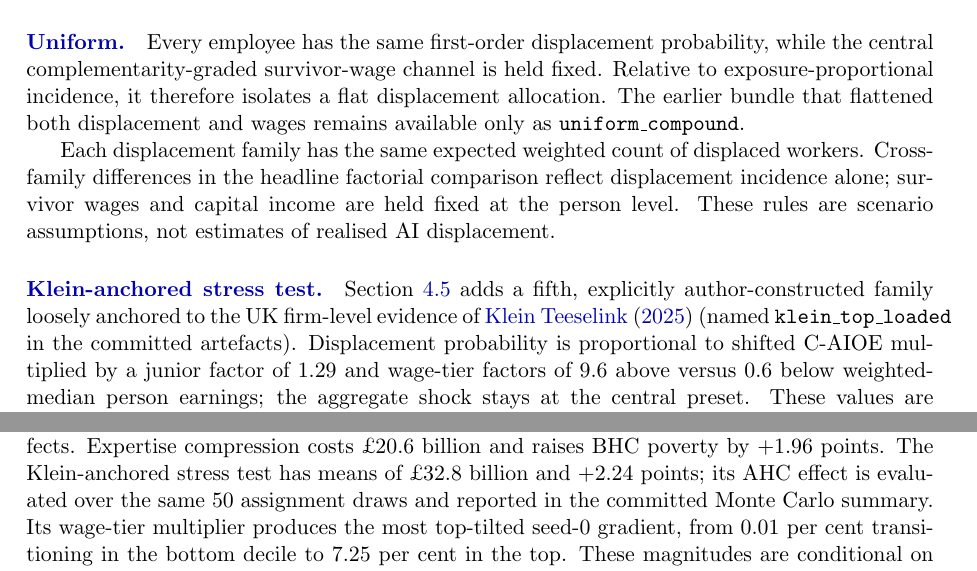
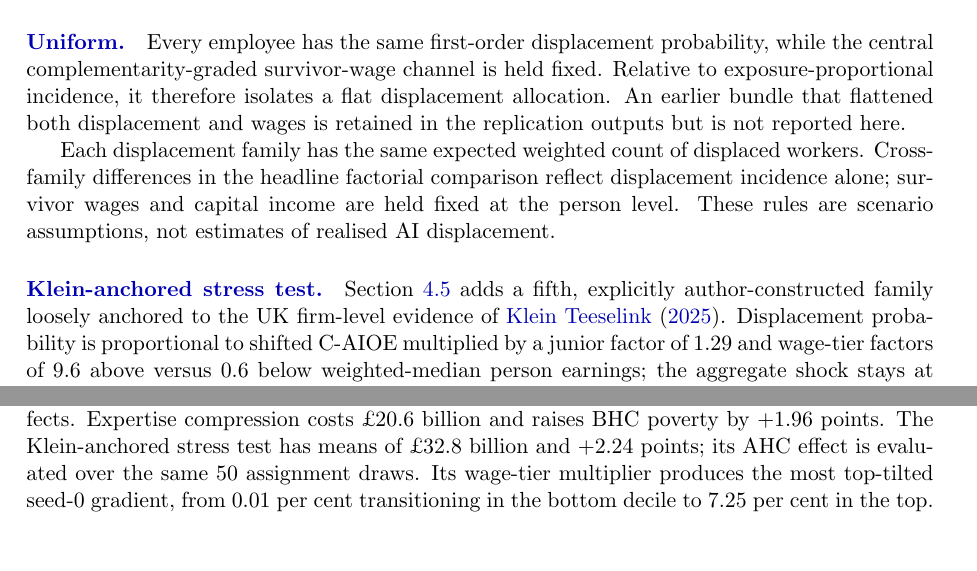
Before and after one commit to PolicyEngine/uk-ai-study, a LaTeX paper (paper/main.tex, which reads paper/sections/methodology.tex, paper/sections/results.tex): two parts of pages 10 and 21 of 42 before the commit and two parts of pages 10 and 20 of 42 after it, joined at a grey line, cut so that both start at the same text, the shorter picture padded with empty space. Compiled offline with pdfLaTeX.

Commit message:
Remove internal artefact labels and code names from prose
Co-Authored-By: Claude Fable 5 <noreply@anthropic.com>

```diff
--- a/paper/sections/methodology.tex
+++ b/paper/sections/methodology.tex
@@ -60,9 +60,9 @@ The rules above fix how large the shock is; they do not settle who bears it, and
 
-\paragraph{Uniform.} Every employee has the same first-order displacement probability, while the central complementarity-graded survivor-wage channel is held fixed. Relative to exposure-proportional incidence, it therefore isolates a flat displacement allocation. The earlier bundle that flattened both displacement and wages remains available only as \texttt{uniform\_compound}.
+\paragraph{Uniform.} Every employee has the same first-order displacement probability, while the central complementarity-graded survivor-wage channel is held fixed. Relative to exposure-proportional incidence, it therefore isolates a flat displacement allocation. An earlier bundle that flattened both displacement and wages is retained in the replication outputs but is not reported here.
 
 Each displacement family has the same expected weighted count of displaced workers. Cross-family differences in the headline factorial comparison reflect displacement incidence alone; survivor wages and capital income are held fixed at the person level. These rules are scenario assumptions, not estimates of realised AI displacement.
 
-\paragraph{Klein-anchored stress test.} Section~\ref{sec:results-incidence} adds a fifth, explicitly author-constructed family loosely anchored to the UK firm-level evidence of \citet{kleinteeselink2025} (named \texttt{klein\_top\_loaded} in the committed artefacts). Displacement probability is proportional to shifted C-AIOE multiplied by a junior factor of 1.29 and wage-tier factors of 9.6 above versus 0.6 below weighted-median person earnings; the aggregate shock stays at the central preset. These values are not a transported estimate of household-level displacement. The December 2025 revision of \citet{kleinteeselink2025} reports per-standard-deviation semi-elasticities of about $-0.3$ per cent overall, $-0.4$ per cent for junior employment, and $-0.7$ per cent in high-compensation firms against a statistical zero in low-compensation firms. The much larger wage-tier factors used here descend from press-release scalings to maximally exposed firms, and person earnings only proxy the paper's firm-average compensation split. No geographic multiplier is applied: the same revision reports minimal, statistically insignificant London effects. The remaining junior proxy (age under 25), wage-tier mapping and multiplicative combination are author choices, so this family is a top-loaded stress test, not a measured wage or displacement schedule.
+\paragraph{Klein-anchored stress test.} Section~\ref{sec:results-incidence} adds a fifth, explicitly author-constructed family loosely anchored to the UK firm-level evidence of \citet{kleinteeselink2025}. Displacement probability is proportional to shifted C-AIOE multiplied by a junior factor of 1.29 and wage-tier factors of 9.6 above versus 0.6 below weighted-median person earnings; the aggregate shock stays at the central preset. These values are not a transported estimate of household-level displacement. The December 2025 revision of \citet{kleinteeselink2025} reports per-standard-deviation semi-elasticities of about $-0.3$ per cent overall, $-0.4$ per cent for junior employment, and $-0.7$ per cent in high-compensation firms against a statistical zero in low-compensation firms. The much larger wage-tier factors used here descend from press-release scalings to maximally exposed firms, and person earnings only proxy the paper's firm-average compensation split. No geographic multiplier is applied: the same revision reports minimal, statistically insignificant London effects. The remaining junior proxy (age under 25), wage-tier mapping and multiplicative combination are author choices, so this family is a top-loaded stress test, not a measured wage or displacement schedule.
 
 \paragraph{Wage margin.} The families above vary who is displaced; a final family varies the \emph{margin} on which the shock arrives, and I treat it as a separate adjustment-margin robustness family rather than a sixth incidence family, since it changes the mechanism rather than the allocation. In the task framework of \citet{acemoglu2022tasks}, displacement ``does not need to be associated with job loss'' and manifests chiefly as relative wage declines for workers who stay employed; the entry-barrier mechanism of \citet{hosseinilichtinger2026barriers} likewise operates through wage adjustment rather than job destruction. The wage-margin family moves the same aggregate earnings loss to that channel: no worker loses a job, and instead every employee's earnings are cut by an occupation-level percentage proportional to $\max(0, \text{exposure} - \text{exposure}_{\min})$ --- the same min-shift normalisation as the quota weights of equation~\eqref{eq:jobloss}, so the least-exposed group takes no cut---with a single calibration constant chosen so that the weighted aggregate employee-earnings loss equals the \emph{realised} gross earnings loss of the paired central displacement draw for the same seed (a realised paired share of 7.77 per cent of the baseline employee wage bill at seed 0, larger than the 7 per cent head-count rate because group job-loss rates correlate with group pay). The family therefore shares its calibration draw-by-draw with the central scenario rather than with a fixed 7 per cent wage-bill share, and its only seed variation enters through the paired draw's realised loss. % results/wage_margin_central.json gross_cut_share_target
 I run two gradients: the C-AIOE itself, and the potential-supply-shift (PSS) measure of \citet{hosseinilichtinger2026barriers}, taken from their public data release and crosswalked to SOC2020 major groups by the same chained SOC2018--SOC2010--ISCO-08--SOC2020 route with ASHE 2025 employment weights as the exposure scores (Spearman rank correlation with the C-AIOE across the nine major groups: 0.78). The PSS rows should be read as a \emph{PSS-ranked wage-cut stress test}: PSS supplies only the cross-occupation ranking of author-imposed cuts, and the exercise is not an implementation of the \citet{hosseinilichtinger2026barriers} labour-supply mechanism, which their citation here motivates rather than licenses. The 2.6 per cent complementarity-graded wage uplift of equation~\eqref{eq:wage} and the capital shock compose on top, so a worker's net percentage change is uplift minus cut; employment status, hours and pension contributions are unchanged. Section~\ref{sec:results-wagemargin} reports the results.
--- a/paper/sections/results.tex
+++ b/paper/sections/results.tex
@@ -155,7 +155,7 @@ Within these calibrations, who bears the shock materially changes its simulated
 % Paired 95% intervals recomputed from results/robustness/incidence_draws_five.csv (clean-room rebuild vintage; paired normal interval on draw-level differences, 50 shared seeds).
 Across the four stylised families, the mean BHC poverty rise lies between \genIncFamilyPovBhcMeanMinPp{} and \genIncCompressionPovBhcMeanPp{} percentage points, while mean Exchequer costs span nearly \pounds 7 billion. Because the families share assignment seeds, draw-level \emph{differences} support paired inference: the expertise-compression poverty effect exceeds the exposure-proportional one by $+0.09$ points (paired 95 per cent interval $[+0.03, +0.15]$). The uniform--exposure poverty difference is indistinguishable from zero ($-0.00$ points, $[-0.06, +0.06]$); all families share the central wage and capital axis, so the comparison isolates displacement allocation. Uniform incidence retains a reliably smaller fiscal effect than exposure-proportional incidence ($-\pounds 3.84$ billion, $[-4.46, -3.21]$) alongside a reliably larger Gini effect (below). The junior-concentrated and exposure-proportional fiscal costs remain indistinguishable under the same paired comparison ($+\pounds 0.19$ billion, $[-\pounds 0.30, +\pounds 0.67]$). These paired intervals describe assignment-draw noise only, not population sampling uncertainty.
 
-The author-imposed top-loaded calibrations combine relatively large fiscal and poverty effects. Expertise compression costs \pounds \genIncCompressionCostMeanBn~billion and raises BHC poverty by +\genIncCompressionPovBhcMeanPp{} points. The Klein-anchored stress test has means of \pounds 32.8 billion and +2.24 points; its AHC effect is evaluated over the same 50 assignment draws and reported in the committed Monte Carlo summary. Its wage-tier multiplier produces the most top-tilted seed-0 gradient, from 0.01 per cent transitioning in the bottom decile to 7.25 per cent in the top. These magnitudes are conditional on the stress-test mapping and are not estimates transported from Klein Teeselink.
+The author-imposed top-loaded calibrations combine relatively large fiscal and poverty effects. Expertise compression costs \pounds \genIncCompressionCostMeanBn~billion and raises BHC poverty by +\genIncCompressionPovBhcMeanPp{} points. The Klein-anchored stress test has means of \pounds 32.8 billion and +2.24 points; its AHC effect is evaluated over the same 50 assignment draws. Its wage-tier multiplier produces the most top-tilted seed-0 gradient, from 0.01 per cent transitioning in the bottom decile to 7.25 per cent in the top. These magnitudes are conditional on the stress-test mapping and are not estimates transported from Klein Teeselink.
 
 The Gini rises in all five simulated families---50-draw means of +\genIncFamilyGiniMeanMinPp{} to +\genIncFamilyGiniMeanMaxPp{} percentage points---just as it rises in all 66 grid cells (in the appendix's capital-off variant of the grid the null cell with no shock at all is exactly zero, as it must be). Paired inference again separates some families: the uniform Gini effect exceeds the exposure-proportional one by $+0.04$ points (paired 95 per cent interval $[+0.01, +0.08]$), and the Klein-anchored Gini effect is reliably \emph{smaller} than the expertise-compression one ($-0.07$ points, $[-0.12, -0.03]$), consistent with its more top-concentrated losses compressing the upper tail. % paired intervals from results/robustness/incidence_draws_five.csv (50 shared seeds)
 The directional result is explicitly conditional on these displacement calibrations.
```
Also changed, not shown: paper/main.tex (+1 -1 lines), paper/main.pdf, paper/sections/methodology.tex (4 more changed lines), 4 other files.
